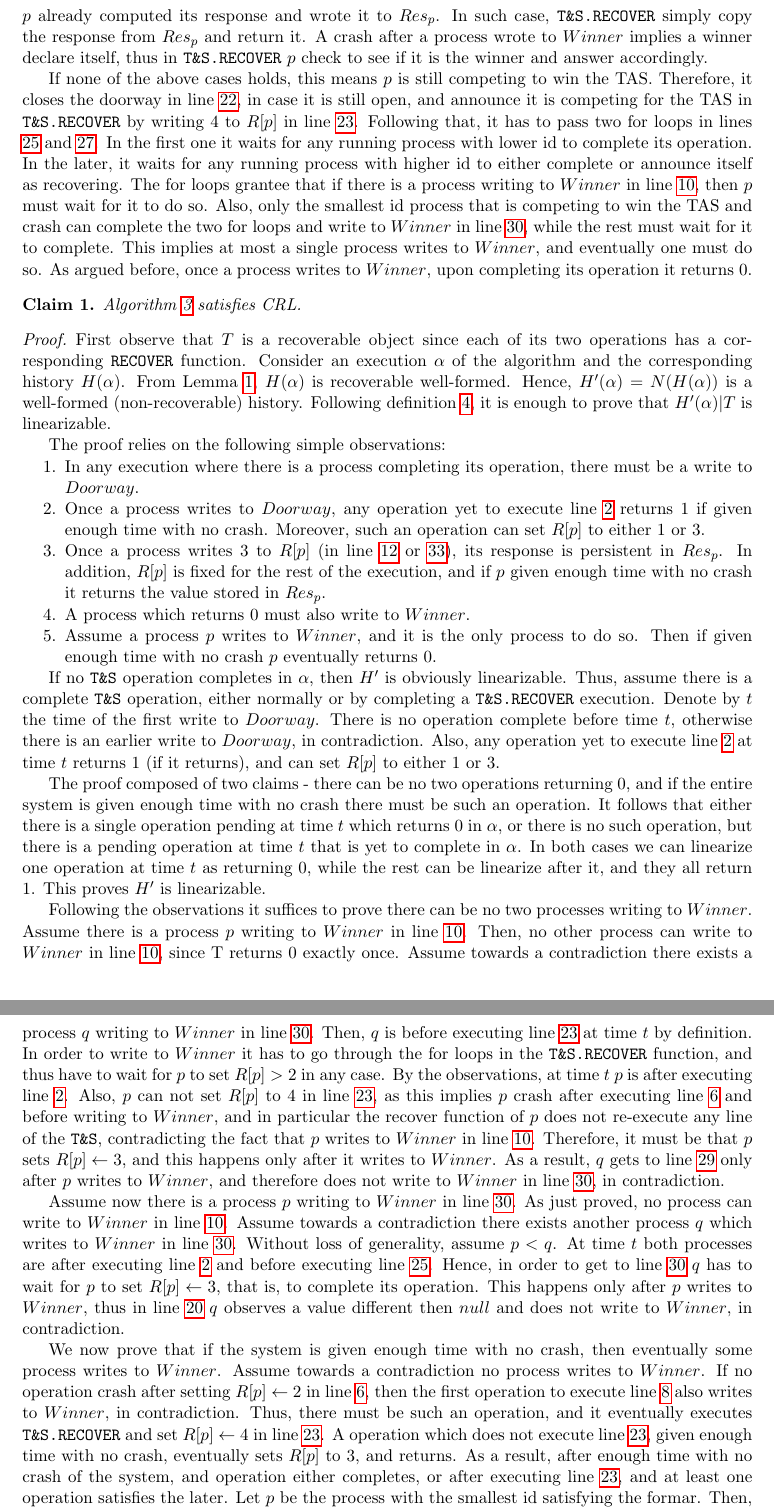
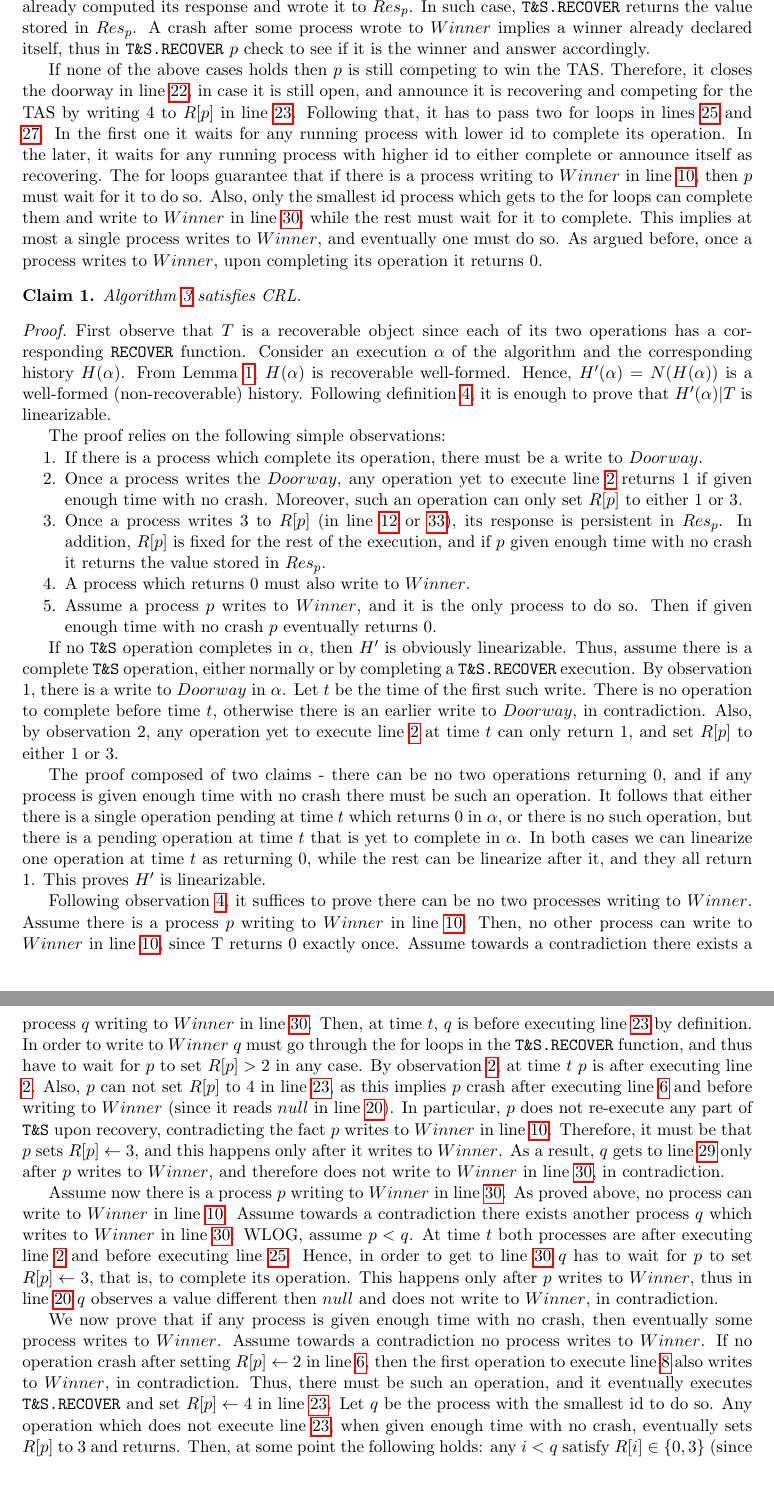
Before and after one commit to Gehaz/NVRAM-RR-linearizable, a LaTeX paper (article.tex, which reads RecoverableBaseObjects.tex): two parts of pages 12 and 13 of 17, joined at a grey line, cut so that both start at the same text, the shorter picture padded with empty space. Compiled offline with pdfLaTeX.

Commit message:
arXiv version 1.1

```diff
--- a/RecoverableBaseObjects.tex
+++ b/RecoverableBaseObjects.tex
@@ -287,8 +287,8 @@ After passing the doorway, a process tries to win the TAS object in line \ref{ta
 
-A crash before line \ref{tas:set-R[p]-2} executes implies the operation did not affect any other process so far, and \texttt{T\&S.RECOVER} re-executes \texttt{T\&S}. A crash after setting $R[p] \gets 3$, in either line \ref{tas:set-R[p]-3} or \ref{tas:rec:set-R[p]-3} implies $p$ already computed its response and wrote it to $Res_p$. In such case, \texttt{T\&S.RECOVER} simply copy the response from $Res_p$ and return it. A crash after a process wrote to $Winner$ implies a winner declare itself, thus in \texttt{T\&S.RECOVER} $p$ check to see if it is the winner and answer accordingly.
+A crash before line \ref{tas:set-R[p]-2} executes implies the operation did not affect any other process so far, and \texttt{T\&S.RECOVER} re-executes \texttt{T\&S}. A crash after setting $R[p] \gets 3$, in either line \ref{tas:set-R[p]-3} or \ref{tas:rec:set-R[p]-3} implies $p$ already computed its response and wrote it to $Res_p$. In such case, \texttt{T\&S.RECOVER} returns the value stored in $Res_p$. A crash after some process wrote to $Winner$ implies a winner already declared itself, thus in \texttt{T\&S.RECOVER} $p$ check to see if it is the winner and answer accordingly.
 
-If none of the above cases holds, this means $p$ is still competing to win the TAS. Therefore, it closes the doorway in line \ref{tas:rec:close-doorway}, in case it is still open, and announce it is competing for the TAS in \texttt{T\&S.RECOVER} by writing 4 to $R[p]$ in line \ref{tas:rec:set-R[p]-4}. Following that, it has to pass two for loops in lines \ref{tas:rec:wait-lower-id} and \ref{tas:rec:wait-higher-id}. In the first one it waits for any running process with lower id to complete its operation. In the later, it waits for any running process with higher id to either complete or announce itself as recovering.
-The for loops grantee that if there is a process writing to $Winner$ in line \ref{tas:write-to-winner}, then $p$ must wait for it to do so. Also, only the smallest id process that is competing to win the TAS and crash can complete the two for loops and write to $Winner$ in line \ref{tas:rec:write-winner}, while the rest must wait for it to complete. This implies at most a single process writes to $Winner$, and eventually one must do so. As argued before, once a process writes to $Winner$, upon completing its operation it returns 0.
+If none of the above cases holds then $p$ is still competing to win the TAS. Therefore, it closes the doorway in line \ref{tas:rec:close-doorway}, in case it is still open, and announce it is recovering and competing for the TAS by writing 4 to $R[p]$ in line \ref{tas:rec:set-R[p]-4}. Following that, it has to pass two for loops in lines \ref{tas:rec:wait-lower-id} and \ref{tas:rec:wait-higher-id}. In the first one it waits for any running process with lower id to complete its operation. In the later, it waits for any running process with higher id to either complete or announce itself as recovering.
+The for loops guarantee that if there is a process writing to $Winner$ in line \ref{tas:write-to-winner}, then $p$ must wait for it to do so. Also, only the smallest id process which gets to the for loops can complete them and write to $Winner$ in line \ref{tas:rec:write-winner}, while the rest must wait for it to complete. This implies at most a single process writes to $Winner$, and eventually one must do so. As argued before, once a process writes to $Winner$, upon completing its operation it returns 0.
 
 
 
@@ -302,28 +302,29 @@ The for loops grantee that if there is a process writing to $Winner$ in line \re
 
 	The proof relies on the following simple observations:
 	\begin{enumerate} [noitemsep,topsep=0pt]
-		\item In any execution where there is a process completing its operation, there must be a write to $Doorway$.
-		\item Once a process writes to $Doorway$, any operation yet to execute line \ref{tas:start} returns 1 if given enough time with no crash. Moreover, such an operation can set $R[p]$ to either 1 or 3.
-		\item Once a process writes 3 to $R[p]$ (in line \ref{tas:set-R[p]-3} or \ref{tas:rec:set-R[p]-3}), its response is persistent in $Res_p$. In addition, $R[p]$ is fixed for the rest of the execution, and if $p$ given enough time with no crash it returns the value stored in $Res_p$.
-		\item A process which returns 0 must also write to $Winner$.
-		\item Assume a process $p$ writes to $Winner$, and it is the only process to do so. Then if given enough time with no crash $p$ eventually returns 0.
+		\item If there is a process which  complete its operation, there must be a write to $Doorway$. \label{tas-proof:obs1}
+		\item Once a process writes the $Doorway$, any operation yet to execute line \ref{tas:start} returns 1 if given enough time with no crash. Moreover, such an operation can only set $R[p]$ to either 1 or 3. \label{tas-proof:obs2}
+		\item Once a process writes 3 to $R[p]$ (in line \ref{tas:set-R[p]-3} or \ref{tas:rec:set-R[p]-3}), its response is persistent in $Res_p$. In addition, $R[p]$ is fixed for the rest of the execution, and if $p$ given enough time with no crash it returns the value stored in $Res_p$. \label{tas-proof:obs3}
+		\item A process which returns 0 must also write to $Winner$. \label{tas-proof:obs4}
+		\item Assume a process $p$ writes to $Winner$, and it is the only process to do so. Then if given enough time with no crash $p$ eventually returns 0. \label{tas-proof:obs5}
 	\end{enumerate}
 
 
 
-	If no \texttt{T\&S} operation completes in $\alpha$, then $H'$ is obviously linearizable. Thus, assume there is a complete \texttt{T\&S} operation, either normally or by completing a \texttt{T\&S.RECOVER} execution. Denote by $t$ the time of the first write to $Doorway$. There is no operation complete before time $t$, otherwise there is an earlier write to $Doorway$, in contradiction. Also, any operation yet to execute line \ref{tas:start} at time $t$ returns 1 (if it returns), and can set $R[p]$ to either 1 or 3.
+	If no \texttt{T\&S} operation completes in $\alpha$, then $H'$ is obviously linearizable. Thus, assume there is a complete \texttt{T\&S} operation, either normally or by completing a \texttt{T\&S.RECOVER} execution. By observation 1, there is a write to $Doorway$ in $\alpha$. Let $t$ be the time of the first such write. There is no operation to complete before time $t$, otherwise there is an earlier write to $Doorway$, in contradiction. Also, by observation 2, any operation yet to execute line \ref{tas:start} at time $t$ can only return 1, and set $R[p]$ to either 1 or 3.
 	%In addition, any operation is before executing line \ref{tas:write-to-winner} or \ref{tas:rec:write-winner} at time $t$ by definition. In particular, there is no operation that was completed before time $t$.
 
 
-	The proof composed of two claims - there can be no two operations returning 0, and if the entire system is given enough time with no crash there must be such an operation. It follows that either there is a single operation pending at time $t$ which returns 0 in $\alpha$, or there is no such operation, but there is a pending operation at time $t$ that is yet to complete in $\alpha$. In both cases we can linearize one operation at time $t$ as returning 0, while the rest can be linearize after it, and they all return 1. This proves $H'$ is linearizable.
+	The proof composed of two claims - there can be no two operations returning 0, and if any process is given enough time with no crash there must be such an operation. It follows that either there is a single operation pending at time $t$ which returns 0 in $\alpha$, or there is no such operation, but there is a pending operation at time $t$ that is yet to complete in $\alpha$. In both cases we can linearize one operation at time $t$ as returning 0, while the rest can be linearize after it, and they all return 1. This proves $H'$ is linearizable.
 
-	Following the observations it suffices to prove there can be no two processes writing to $Winner$.
+	Following observation \ref{tas-proof:obs4}, it suffices to prove there can be no two processes writing to $Winner$.
 	Assume there is a process $p$ writing to $Winner$ in line \ref{tas:write-to-winner}. Then, no other process can write to $Winner$ in line \ref{tas:write-to-winner}, since T returns 0 exactly once.
-	Assume towards a contradiction there exists a process $q$ writing to $Winner$ in line \ref{tas:rec:write-winner}. Then, $q$ is before executing line \ref{tas:rec:set-R[p]-4} at time $t$ by definition. In order to write to $Winner$ it has to go through the for loops in the \texttt{T\&S.RECOVER} function, and thus have to wait for $p$ to set $R[p] > 2$ in any case. By the observations, at time $t$ $p$ is after executing line \ref{tas:start}. Also, $p$ can not set $R[p]$ to 4 in line \ref{tas:rec:set-R[p]-4}, as this implies $p$ crash after executing line \ref{tas:set-R[p]-2} and before writing to $Winner$, and in particular the recover function of $p$ does not re-execute any line of the \texttt{T\&S}, contradicting the fact that $p$ writes to $Winner$ in line \ref{tas:write-to-winner}. Therefore, it must be that $p$ sets $R[p] \gets 3$, and this happens only after it writes to $Winner$. As a result, $q$ gets to line \ref{tas:rec:winner-not-overwrite} only after $p$ writes to $Winner$, and therefore does not write to $Winner$ in line \ref{tas:rec:write-winner}, in contradiction.
+	Assume towards a contradiction there exists a process $q$ writing to $Winner$ in line \ref{tas:rec:write-winner}. Then, at time $t$, $q$ is before executing line \ref{tas:rec:set-R[p]-4} by definition. In order to write to $Winner$ $q$ must go through the for loops in the \texttt{T\&S.RECOVER} function, and thus have to wait for $p$ to set $R[p] > 2$ in any case. By observation \ref{tas-proof:obs2}, at time $t$ $p$ is after executing line \ref{tas:start}. Also, $p$ can not set $R[p]$ to 4 in line \ref{tas:rec:set-R[p]-4}, as this implies $p$ crash after executing line \ref{tas:set-R[p]-2} and before writing to $Winner$ (since it reads $null$ in line \ref{tas:rec:check-winner}). In particular, $p$ does not re-execute any part of \texttt{T\&S} upon recovery, contradicting the fact $p$ writes to $Winner$ in line \ref{tas:write-to-winner}. Therefore, it must be that $p$ sets $R[p] \gets 3$, and this happens only after it writes to $Winner$. As a result, $q$ gets to line \ref{tas:rec:winner-not-overwrite} only after $p$ writes to $Winner$, and therefore does not write to $Winner$ in line \ref{tas:rec:write-winner}, in contradiction.
 
-	Assume now there is a process $p$ writing to $Winner$ in line \ref{tas:rec:write-winner}. As just proved, no process can write to $Winner$ in line \ref{tas:write-to-winner}. Assume towards a contradiction there exists another process $q$ which writes to $Winner$ in line \ref{tas:rec:write-winner}. Without loss of generality, assume $p < q$. At time $t$ both processes are after executing line \ref{tas:start} and before executing line \ref{tas:rec:wait-lower-id}. Hence, in order to get to line \ref{tas:rec:write-winner} $q$ has to wait for $p$ to set $R[p] \gets 3$, that is, to complete its operation. This happens only after $p$ writes to $Winner$, thus in line \ref{tas:rec:check-winner} $q$ observes a value different then $null$ and does not write to $Winner$, in contradiction.
+	Assume now there is a process $p$ writing to $Winner$ in line \ref{tas:rec:write-winner}. As proved above, no process can write to $Winner$ in line \ref{tas:write-to-winner}. Assume towards a contradiction there exists another process $q$ which writes to $Winner$ in line \ref{tas:rec:write-winner}. WLOG, assume $p < q$. At time $t$ both processes are after executing line \ref{tas:start} and before executing line \ref{tas:rec:wait-lower-id}. Hence, in order to get to line \ref{tas:rec:write-winner} $q$ has to wait for $p$ to set $R[p] \gets 3$, that is, to complete its operation. This happens only after $p$ writes to $Winner$, thus in line \ref{tas:rec:check-winner} $q$ observes a value different then $null$ and does not write to $Winner$, in contradiction.
 
-	We now prove that if the system is given enough time with no crash, then eventually some process writes to $Winner$. Assume towards a contradiction no process writes to $Winner$. If no operation crash after setting $R[p] \gets 2$ in line \ref{tas:set-R[p]-2}, then the first operation to execute line \ref{tas:tas-primitive} also writes to $Winner$, in contradiction. Thus, there must be such an operation, and it eventually executes \texttt{T\&S.RECOVER} and set $R[p] \gets 4$ in line \ref{tas:rec:set-R[p]-4}. A operation which does not execute line \ref{tas:rec:set-R[p]-4}, given enough time with no crash, eventually sets $R[p]$ to 3, and returns. As a result, after enough time with no crash of the system, and operation either completes, or after executing line \ref{tas:rec:set-R[p]-4}, and at least one operation satisfies the later. Let $p$ be the process with the smallest id satisfying the formar. Then, for any $i < p$ we have $R[i] \in \{0,3\}$, and for any $i > p$ we have $R[i] \in \{0,3,4\}$. Therefore, eventually $p$ complete the for loops in \texttt{T\&S.RECOVER}, and writes to $Winner$ in line \ref{tas:rec:write-winner}, in contradiction.
+	We now prove that if any process is given enough time with no crash, then eventually some process writes to $Winner$. Assume towards a contradiction no process writes to $Winner$. If no operation crash after setting $R[p] \gets 2$ in line \ref{tas:set-R[p]-2}, then the first operation to execute line \ref{tas:tas-primitive} also writes to $Winner$, in contradiction. Thus, there must be such an operation, and it eventually executes \texttt{T\&S.RECOVER} and set $R[p] \gets 4$ in line \ref{tas:rec:set-R[p]-4}. Let $q$ be the process with the smallest id to do so. Any operation which does not execute line \ref{tas:rec:set-R[p]-4}, when given enough time with no crash, eventually sets $R[p]$ to 3 and returns.
+	Then, at some point the following holds: any $i < q$ satisfy $R[i] \in \{0,3\}$ (since $q$ is the smallest to execute line \ref{tas:rec:set-R[p]-4}), and any $i > q$ satisfy $R[i] \in \{0,3,4\}$. Therefore, eventually $p$ complete the for loops in \texttt{T\&S.RECOVER}, and writes to $Winner$ in line \ref{tas:rec:write-winner}, in contradiction.
 
 \end{proof}
 
```
Also changed, not shown: article.pdf, RecoverableBaseObjects.tex (4 more changed lines), 3 other files.
